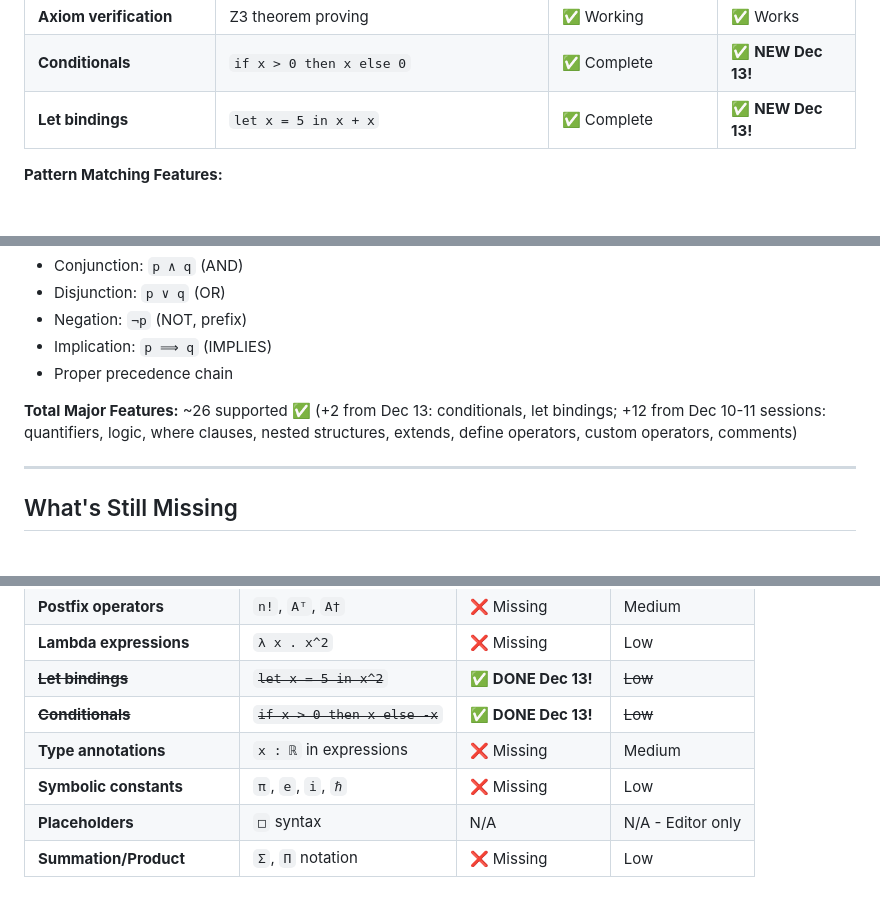
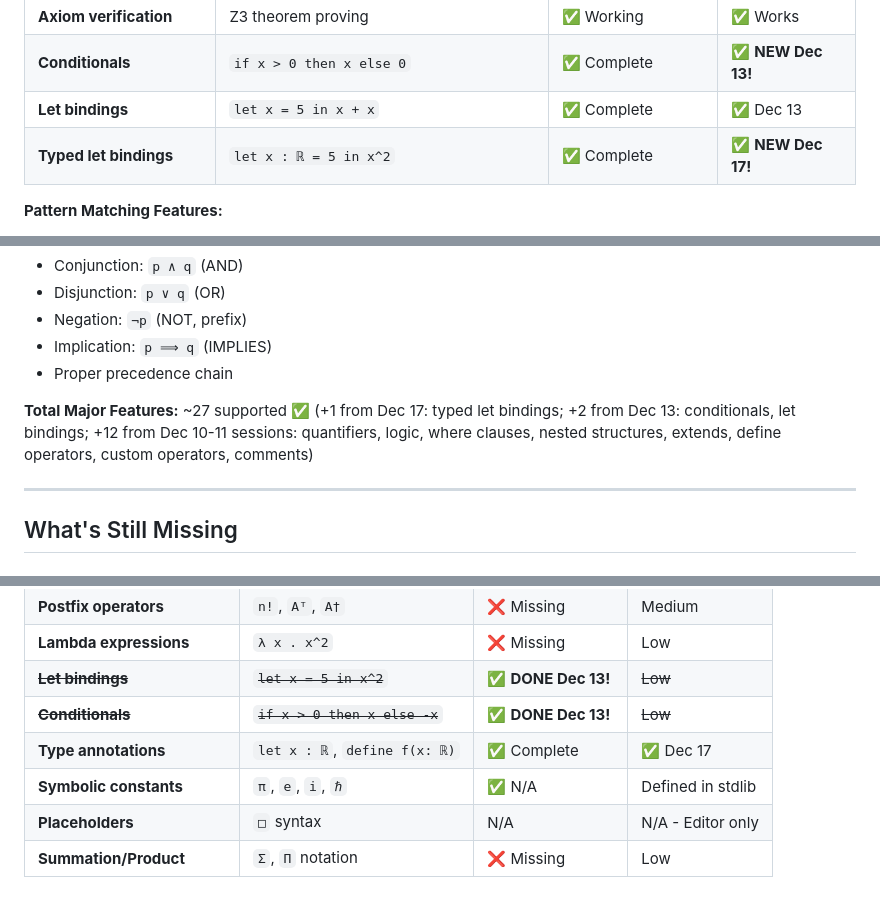
Before and after one commit to eatikrh/kleis, a Markdown page: docs/parser-implementation/PARSER_GRAMMAR_COMPATIBILITY.md, 3 parts joined by grey strips. GitHub-like rendering.

```diff
--- a/docs/parser-implementation/PARSER_GRAMMAR_COMPATIBILITY.md
+++ b/docs/parser-implementation/PARSER_GRAMMAR_COMPATIBILITY.md
@@ -50,7 +50,8 @@
 | **Comments** | `// line`, `/* block */` | ✅ Complete | ✅ Works |
 | **Axiom verification** | Z3 theorem proving | ✅ Working | ✅ Works |
 | **Conditionals** | `if x > 0 then x else 0` | ✅ Complete | ✅ **NEW Dec 13!** |
-| **Let bindings** | `let x = 5 in x + x` | ✅ Complete | ✅ **NEW Dec 13!** |
+| **Let bindings** | `let x = 5 in x + x` | ✅ Complete | ✅ Dec 13 |
+| **Typed let bindings** | `let x : ℝ = 5 in x^2` | ✅ Complete | ✅ **NEW Dec 17!** |
 
 **Pattern Matching Features:**
 - Wildcard: `_`
@@ -73,7 +74,7 @@
 - Implication: `p ⟹ q` (IMPLIES)
 - Proper precedence chain
 
-**Total Major Features:** ~26 supported ✅ (+2 from Dec 13: conditionals, let bindings; +12 from Dec 10-11 sessions: quantifiers, logic, where clauses, nested structures, extends, define operators, custom operators, comments)
+**Total Major Features:** ~27 supported ✅ (+1 from Dec 17: typed let bindings; +2 from Dec 13: conditionals, let bindings; +12 from Dec 10-11 sessions: quantifiers, logic, where clauses, nested structures, extends, define operators, custom operators, comments)
 
 ---
 
@@ -88,8 +89,8 @@
 | **Lambda expressions** | `λ x . x^2` | ❌ Missing | Low |
 | ~~**Let bindings**~~ | ~~`let x = 5 in x^2`~~ | ✅ **DONE Dec 13!** | ~~Low~~ |
 | ~~**Conditionals**~~ | ~~`if x > 0 then x else -x`~~ | ✅ **DONE Dec 13!** | ~~Low~~ |
-| **Type annotations** | `x : ℝ` in expressions | ❌ Missing | Medium |
-| **Symbolic constants** | `π`, `e`, `i`, `ℏ` | ❌ Missing | Low |
+| **Type annotations** | `let x : ℝ`, `define f(x: ℝ)` | ✅ Complete | ✅ Dec 17 |
+| **Symbolic constants** | `π`, `e`, `i`, `ℏ` | ✅ N/A | Defined in stdlib |
 | **Placeholders** | `□` syntax | N/A | N/A - Editor only |
 | **Summation/Product** | `Σ`, `Π` notation | ❌ Missing | Low |
 
```
Also changed, not shown: other parts of docs/parser-implementation/PARSER_GRAMMAR_COMPATIBILITY.md (+16 -7 lines).
